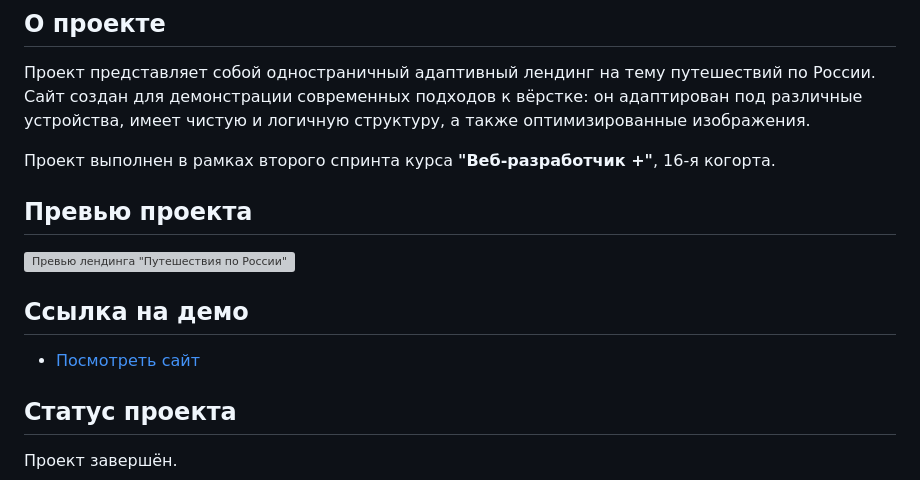
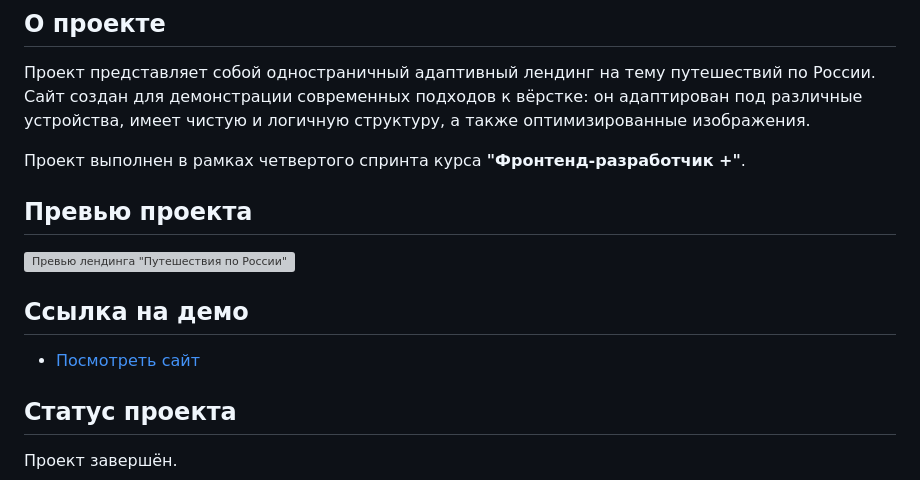
Before and after one commit to Delia0001/russian-travel, a Markdown page: README.md, the part around one of its changes. Rendered like a GitHub page; grey boxes are pictures that could not be loaded.

```diff
--- a/README.md
+++ b/README.md
@@ -4,7 +4,7 @@
 
 Проект представляет собой одностраничный адаптивный лендинг на тему путешествий по России. Сайт создан для демонстрации современных подходов к вёрстке: он адаптирован под различные устройства, имеет чистую и логичную структуру, а также оптимизированные изображения.
 
-Проект выполнен в рамках второго спринта курса **"Веб-разработчик +"**, 16-я когорта.
+Проект выполнен в рамках четвертого спринта курса **"Фронтенд-разработчик +"**.
 
 ## Превью проекта
 
```
Also changed, not shown: other parts of README.md (+1 -1 lines).
